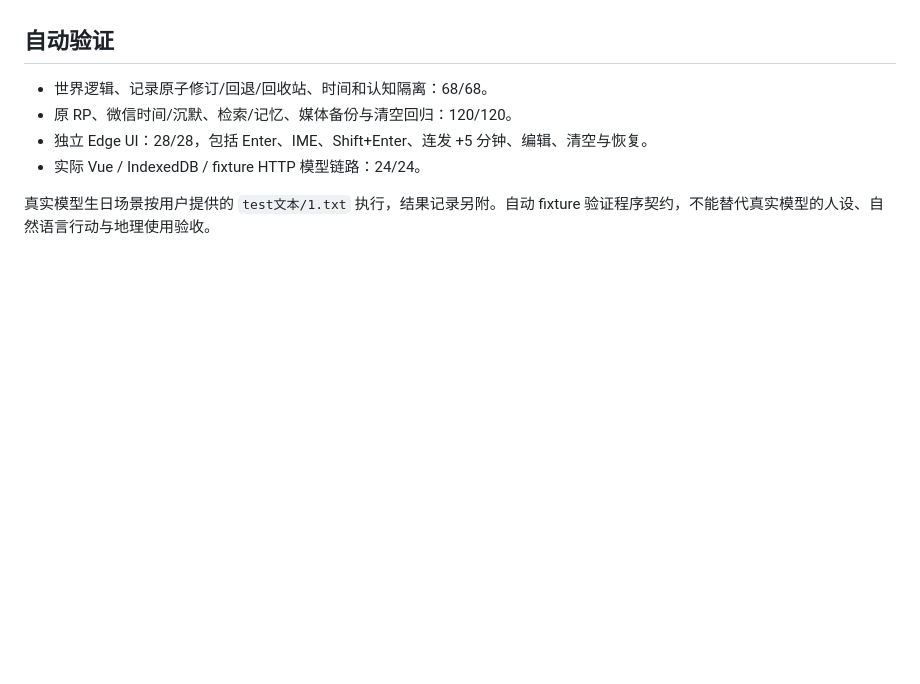
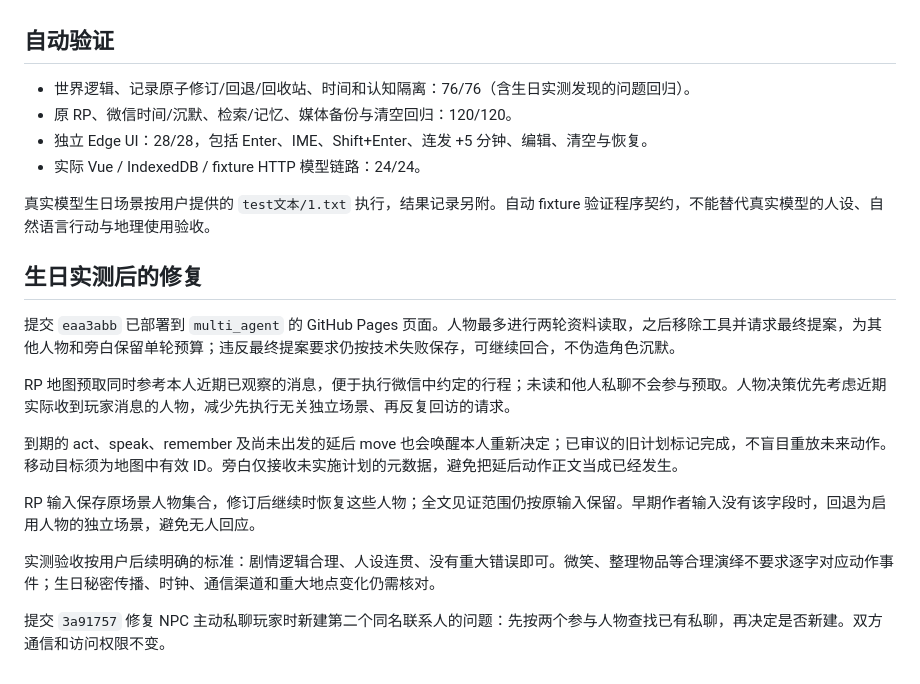
Before and after one commit to Wangwenxv/RP, a Markdown page: docs/Multi-Agent-Engineering/09-world-time-and-records.md, the part around the change. Rendered like a GitHub page; blank space fills up the shorter version.

```diff
--- a/docs/Multi-Agent-Engineering/09-world-time-and-records.md
+++ b/docs/Multi-Agent-Engineering/09-world-time-and-records.md
@@ -38,9 +38,23 @@ RP 中 NPC 实际发送的私聊，会让合法收件人阅读后继续自己的
 
 ## 自动验证
 
-- 世界逻辑、记录原子修订/回退/回收站、时间和认知隔离：68/68。
+- 世界逻辑、记录原子修订/回退/回收站、时间和认知隔离：76/76（含生日实测发现的问题回归）。
 - 原 RP、微信时间/沉默、检索/记忆、媒体备份与清空回归：120/120。
 - 独立 Edge UI：28/28，包括 Enter、IME、Shift+Enter、连发 +5 分钟、编辑、清空与恢复。
 - 实际 Vue / IndexedDB / fixture HTTP 模型链路：24/24。
 
 真实模型生日场景按用户提供的 `test文本/1.txt` 执行，结果记录另附。自动 fixture 验证程序契约，不能替代真实模型的人设、自然语言行动与地理使用验收。
+
+## 生日实测后的修复
+
+提交 `eaa3abb` 已部署到 `multi_agent` 的 GitHub Pages 页面。人物最多进行两轮资料读取，之后移除工具并请求最终提案，为其他人物和旁白保留单轮预算；违反最终提案要求仍按技术失败保存，可继续回合，不伪造角色沉默。
+
+RP 地图预取同时参考本人近期已观察的消息，便于执行微信中约定的行程；未读和他人私聊不会参与预取。人物决策优先考虑近期实际收到玩家消息的人物，减少先执行无关独立场景、再反复回访的请求。
+
+到期的 act、speak、remember 及尚未出发的延后 move 也会唤醒本人重新决定；已审议的旧计划标记完成，不盲目重放未来动作。移动目标须为地图中有效 ID。旁白仅接收未实施计划的元数据，避免把延后动作正文当成已经发生。
+
+RP 输入保存原场景人物集合，修订后继续时恢复这些人物；全文见证范围仍按原输入保留。早期作者输入没有该字段时，回退为启用人物的独立场景，避免无人回应。
+
+实测验收按用户后续明确的标准：剧情逻辑合理、人设连贯、没有重大错误即可。微笑、整理物品等合理演绎不要求逐字对应动作事件；生日秘密传播、时钟、通信渠道和重大地点变化仍需核对。
+
+提交 `3a91757` 修复 NPC 主动私聊玩家时新建第二个同名联系人的问题：先按两个参与人物查找已有私聊，再决定是否新建。双方通信和访问权限不变。
```
Also changed, not shown: docs/Multi-Agent-Engineering/10-birthday-live-test.md (added, +64 -0 lines), docs/Multi-Agent-Engineering/README.md (+1 -0 lines).
